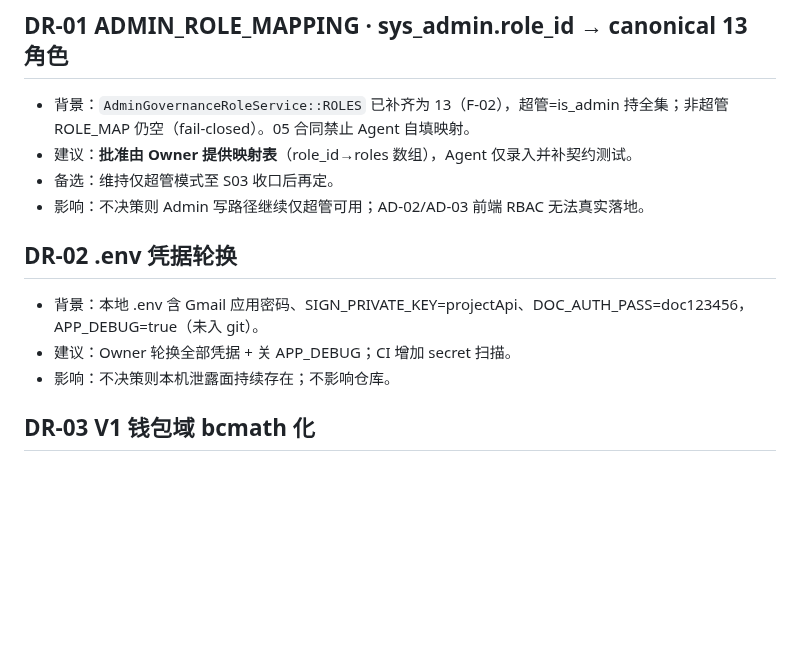
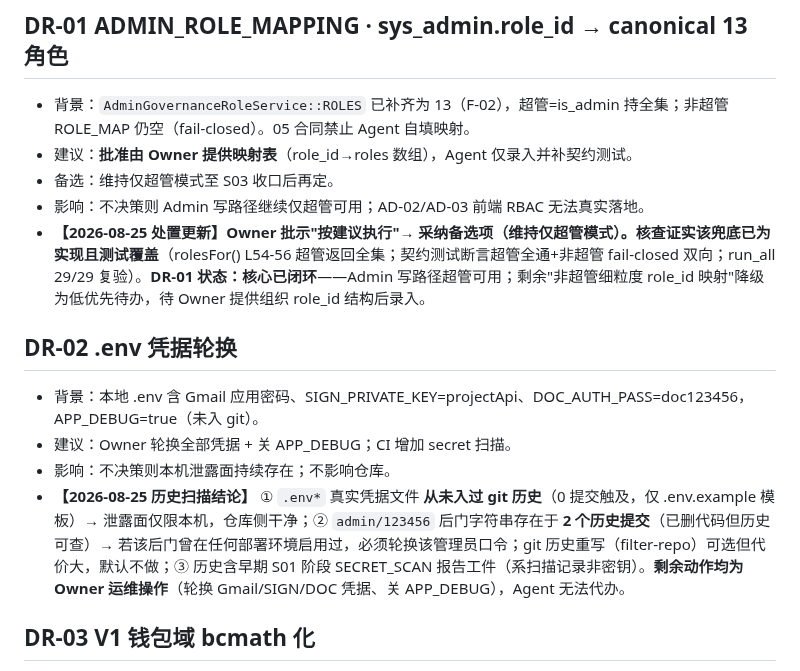
Before and after one commit to pandy123321/gainode, a Markdown page: .project-ai/decisions/DECISION_REQUESTS_20260822.md, the part around the change. Rendered like a GitHub page; blank space fills up the shorter version.

Commit message:
docs(decisions): DR-01 closed via verified superadmin-mode fallback; DR-02 history scan findings
- DR-01: Owner approved recommendation -> fallback (superadmin-only) adopted;
  code inspection confirms rolesFor() already grants is_admin=1 all 13 roles,
  contract test asserts both directions; run_all 29/29 re-verified.
  Residual: optional fine-grained role_id mapping deferred pending org structure
- DR-02: history scan - .env* never committed (repo side clean);
  admin/123456 string persists in 2 historical commits (rotate if ever deployed)

```diff
--- a/.project-ai/decisions/DECISION_REQUESTS_20260822.md
+++ b/.project-ai/decisions/DECISION_REQUESTS_20260822.md
@@ -10,12 +10,14 @@
 - 建议：**批准由 Owner 提供映射表**（role_id→roles 数组），Agent 仅录入并补契约测试。
 - 备选：维持仅超管模式至 S03 收口后再定。
 - 影响：不决策则 Admin 写路径继续仅超管可用；AD-02/AD-03 前端 RBAC 无法真实落地。
+- **【2026-08-25 处置更新】Owner 批示"按建议执行"→ 采纳备选项（维持仅超管模式）。核查证实该兜底已为实现且测试覆盖**（rolesFor() L54-56 超管返回全集；契约测试断言超管全通+非超管 fail-closed 双向；run_all 29/29 复验）。**DR-01 状态：核心已闭环**——Admin 写路径超管可用；剩余"非超管细粒度 role_id 映射"降级为低优先待办，待 Owner 提供组织 role_id 结构后录入。
 
 ## DR-02 .env 凭据轮换
 
 - 背景：本地 .env 含 Gmail 应用密码、SIGN_PRIVATE_KEY=projectApi、DOC_AUTH_PASS=doc123456，APP_DEBUG=true（未入 git）。
 - 建议：Owner 轮换全部凭据 + 关 APP_DEBUG；CI 增加 secret 扫描。
 - 影响：不决策则本机泄露面持续存在；不影响仓库。
+- **【2026-08-25 历史扫描结论】** ① `.env*` 真实凭据文件 **从未入过 git 历史**（0 提交触及，仅 .env.example 模板）→ 泄露面仅限本机，仓库侧干净；② `admin/123456` 后门字符串存在于 **2 个历史提交**（已删代码但历史可查）→ 若该后门曾在任何部署环境启用过，必须轮换该管理员口令；git 历史重写（filter-repo）可选但代价大，默认不做；③ 历史含早期 S01 阶段 SECRET_SCAN 报告工件（系扫描记录非密钥）。**剩余动作均为 Owner 运维操作**（轮换 Gmail/SIGN/DOC 凭据、关 APP_DEBUG），Agent 无法代办。
 
 ## DR-03 V1 钱包域 bcmath 化
 
```
